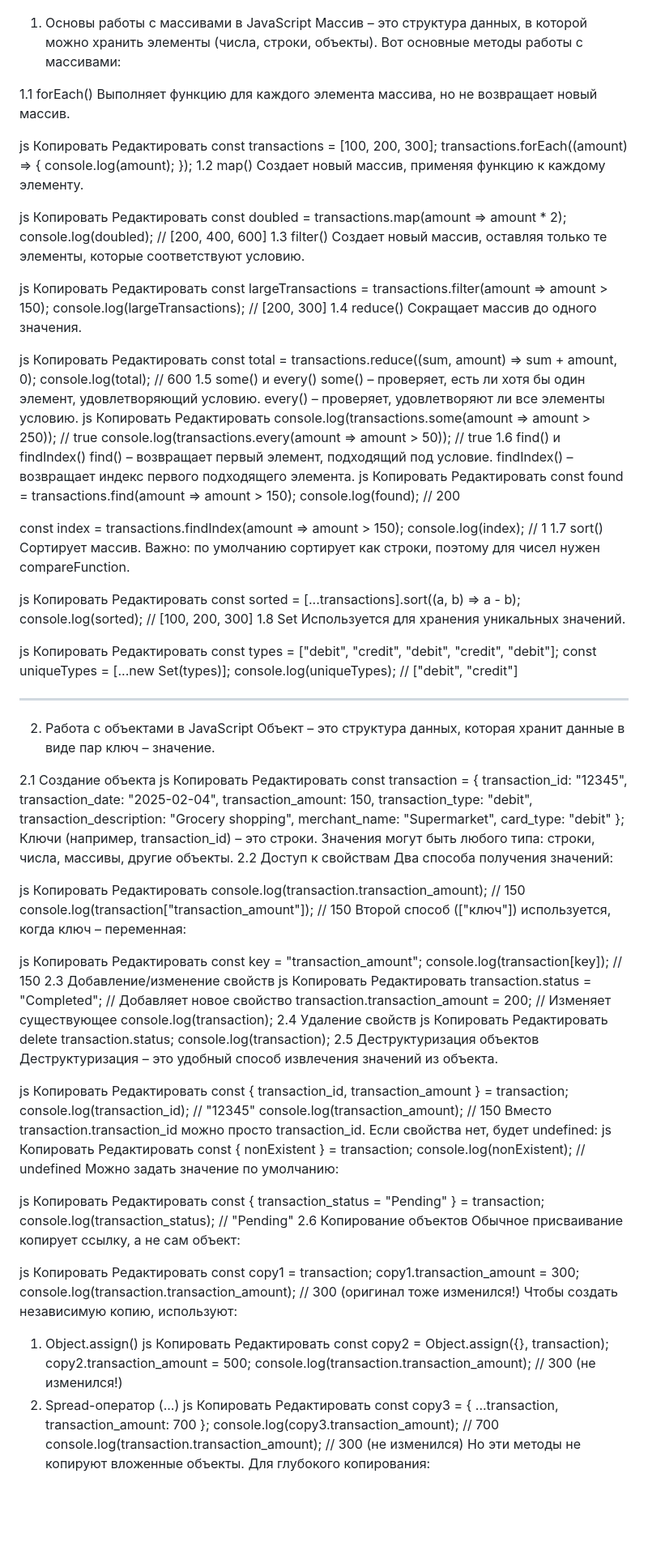
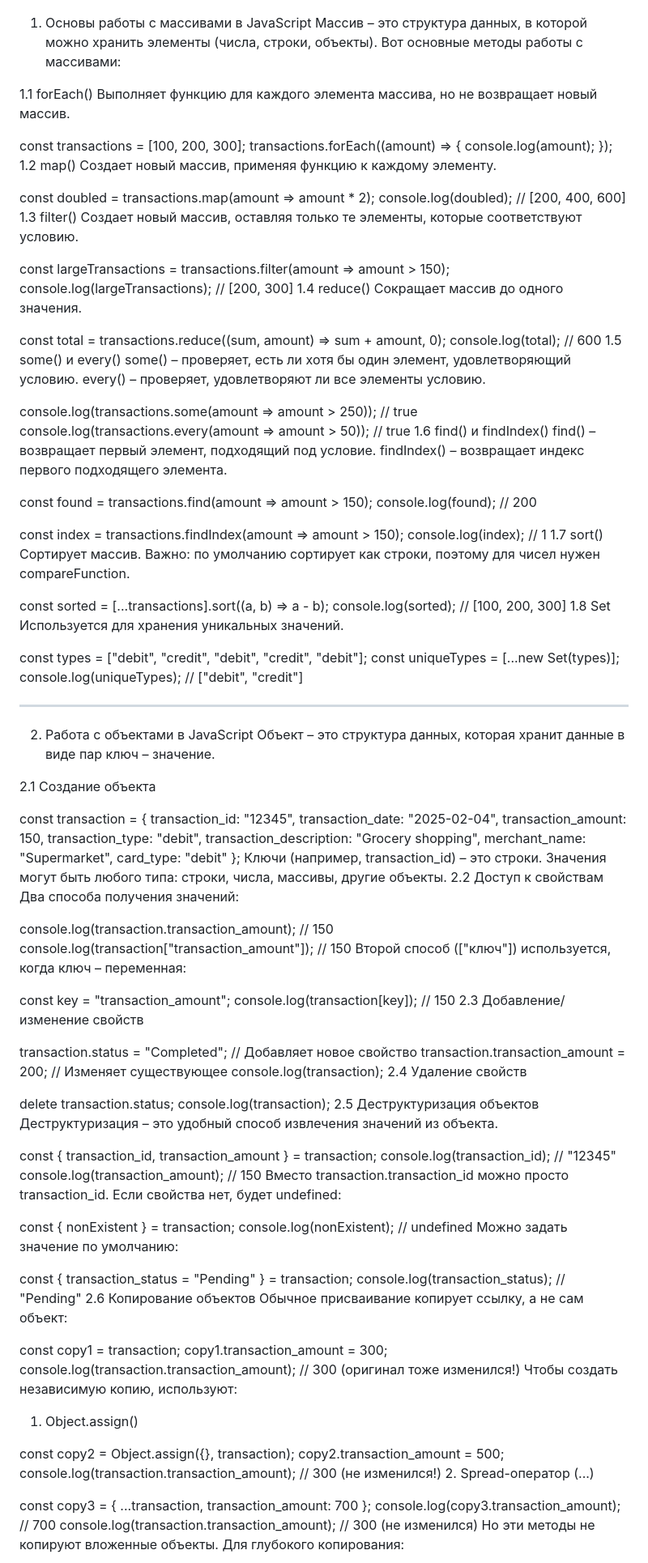
Before and after one commit to IA2404/Cherpici_Nichita, a Markdown page: lab2js/forJS lab2.md, the part around one of its changes. Shown at 81% size. GitHub-like rendering; blank space fills up the shorter version.

```diff
--- a/lab2js/forJS lab2.md
+++ b/lab2js/forJS lab2.md
@@ -39,9 +39,6 @@ ________________________________________________________________________________
 1.1 forEach()
 Выполняет функцию для каждого элемента массива, но не возвращает новый массив.
 
-js
-Копировать
-Редактировать
 const transactions = [100, 200, 300];
 transactions.forEach((amount) => {
     console.log(amount);
@@ -49,41 +46,30 @@ transactions.forEach((amount) => {
 1.2 map()
 Создает новый массив, применяя функцию к каждому элементу.
 
-js
-Копировать
-Редактировать
 const doubled = transactions.map(amount => amount * 2);
 console.log(doubled); // [200, 400, 600]
 1.3 filter()
 Создает новый массив, оставляя только те элементы, которые соответствуют условию.
 
-js
-Копировать
-Редактировать
 const largeTransactions = transactions.filter(amount => amount > 150);
 console.log(largeTransactions); // [200, 300]
 1.4 reduce()
 Сокращает массив до одного значения.
 
-js
-Копировать
-Редактировать
 const total = transactions.reduce((sum, amount) => sum + amount, 0);
 console.log(total); // 600
 1.5 some() и every()
 some() – проверяет, есть ли хотя бы один элемент, удовлетворяющий условию.
 every() – проверяет, удовлетворяют ли все элементы условию.
-js
-Копировать
-Редактировать
+
+
 console.log(transactions.some(amount => amount > 250)); // true
 console.log(transactions.every(amount => amount > 50)); // true
 1.6 find() и findIndex()
 find() – возвращает первый элемент, подходящий под условие.
 findIndex() – возвращает индекс первого подходящего элемента.
-js
-Копировать
-Редактировать
+
+
 const found = transactions.find(amount => amount > 150);
 console.log(found); // 200
 
@@ -92,17 +78,13 @@ console.log(index); // 1
 1.7 sort()
 Сортирует массив. Важно: по умолчанию сортирует как строки, поэтому для чисел нужен compareFunction.
 
-js
-Копировать
-Редактировать
+
 const sorted = [...transactions].sort((a, b) => a - b);
 console.log(sorted); // [100, 200, 300]
 1.8 Set
 Используется для хранения уникальных значений.
 
-js
-Копировать
-Редактировать
+
 const types = ["debit", "credit", "debit", "credit", "debit"];
 const uniqueTypes = [...new Set(types)];
 console.log(uniqueTypes); // ["debit", "credit"]
@@ -111,9 +93,7 @@ ________________________________________________________________________________
 Объект – это структура данных, которая хранит данные в виде пар ключ – значение.
 
 2.1 Создание объекта
-js
-Копировать
-Редактировать
+
 const transaction = {
     transaction_id: "12345",
     transaction_date: "2025-02-04",
@@ -128,76 +108,56 @@ const transaction = {
 2.2 Доступ к свойствам
 Два способа получения значений:
 
-js
-Копировать
-Редактировать
+
 console.log(transaction.transaction_amount); // 150
 console.log(transaction["transaction_amount"]); // 150
 Второй способ (["ключ"]) используется, когда ключ – переменная:
 
-js
-Копировать
-Редактировать
+
 const key = "transaction_amount";
 console.log(transaction[key]); // 150
 2.3 Добавление/изменение свойств
-js
-Копировать
-Редактировать
+
 transaction.status = "Completed"; // Добавляет новое свойство
 transaction.transaction_amount = 200; // Изменяет существующее
 console.log(transaction);
 2.4 Удаление свойств
-js
-Копировать
-Редактировать
+
 delete transaction.status;
 console.log(transaction);
 2.5 Деструктуризация объектов
 Деструктуризация – это удобный способ извлечения значений из объекта.
 
-js
-Копировать
-Редактировать
+
 const { transaction_id, transaction_amount } = transaction;
 console.log(transaction_id); // "12345"
 console.log(transaction_amount); // 150
 Вместо transaction.transaction_id можно просто transaction_id.
 Если свойства нет, будет undefined:
-js
-Копировать
-Редактировать
+
 const { nonExistent } = transaction;
 console.log(nonExistent); // undefined
 Можно задать значение по умолчанию:
 
-js
-Копировать
-Редактировать
+
 const { transaction_status = "Pending" } = transaction;
 console.log(transaction_status); // "Pending"
 2.6 Копирование объектов
 Обычное присваивание копирует ссылку, а не сам объект:
 
-js
-Копировать
-Редактировать
+
 const copy1 = transaction;
 copy1.transaction_amount = 300;
 console.log(transaction.transaction_amount); // 300 (оригинал тоже изменился!)
 Чтобы создать независимую копию, используют:
 
 1. Object.assign()
-js
-Копировать
-Редактировать
+
 const copy2 = Object.assign({}, transaction);
 copy2.transaction_amount = 500;
 console.log(transaction.transaction_amount); // 300 (не изменился!)
 2. Spread-оператор (...)
-js
-Копировать
-Редактировать
+
 const copy3 = { ...transaction, transaction_amount: 700 };
 console.log(copy3.transaction_amount); // 700
 console.log(transaction.transaction_amount); // 300 (не изменился)
```
Also changed, not shown: other parts of lab2js/forJS lab2.md (+26 -85 lines).
